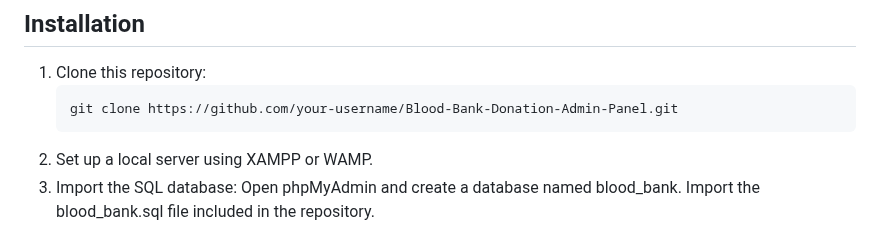
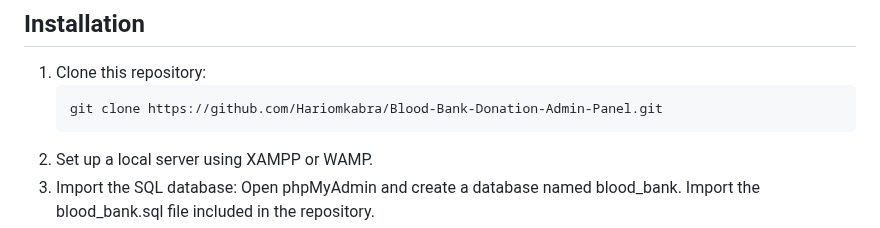
Before and after one commit to Hariomkabra/Blood-Bank-Donation-Admin-Panel, a Markdown page: README.md, the part around the change. Rendered like a GitHub page.

````diff
--- a/README.md
+++ b/README.md
@@ -18,7 +18,7 @@ The Blood Bank & Donation Admin Panel is a comprehensive tool for managing blood
 ## Installation
 1. Clone this repository:
    ```bash
-   git clone https://github.com/your-username/Blood-Bank-Donation-Admin-Panel.git
+   git clone https://github.com/Hariomkabra/Blood-Bank-Donation-Admin-Panel.git
 2. Set up a local server using XAMPP or WAMP.
 3. Import the SQL database:
    Open phpMyAdmin and create a database named blood_bank.
````
